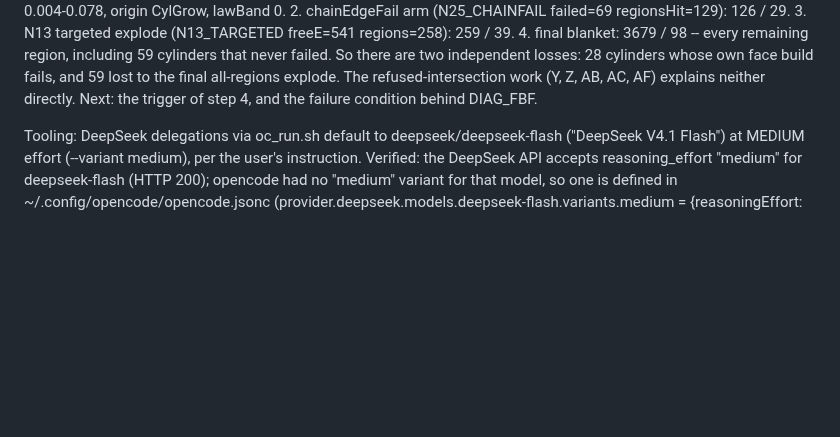
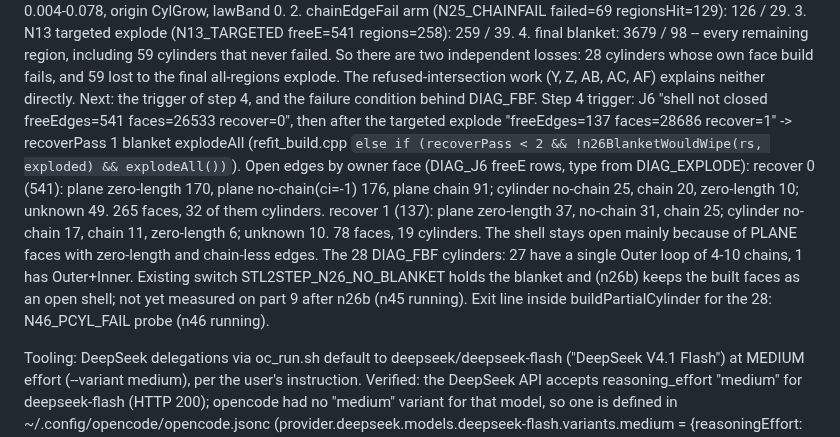
Before and after one commit to tommasobbianchi/mesh2step, a Markdown page: .claude/loopspec/RESUME.md, the part around the change. Rendered like a GitHub page; blank space fills up the shorter version.

Commit message:
resume notes: part 9's final blanket fires because plane faces leave the shell open
After the targeted explode 137 open edges remain, mostly zero-length or chain-less edges on
plane faces, and the next recovery pass explodes every region including 59 healthy cylinders.

Co-Authored-By: Claude Opus 5 (1M context) <noreply@anthropic.com>
Claude-Session: https://claude.ai/code/session_018SNiWVUb6kYYHcCJAfzFr6

```diff
--- a/.claude/loopspec/RESUME.md
+++ b/.claude/loopspec/RESUME.md
@@ -427,6 +427,20 @@ AG. **Part 9 explode ledger: where the 98 cylinders die (n43, binary e37c21e9e6d
    So there are two independent losses: 28 cylinders whose own face build fails, and 59 lost to the
    final all-regions explode. The refused-intersection work (Y, Z, AB, AC, AF) explains neither
    directly. Next: the trigger of step 4, and the failure condition behind DIAG_FBF.
+   Step 4 trigger: J6 "shell not closed freeEdges=541 faces=26533 recover=0", then after the targeted
+   explode "freeEdges=137 faces=28686 recover=1" -> recoverPass 1 blanket explodeAll (refit_build.cpp
+   `else if (recoverPass < 2 && !n26BlanketWouldWipe(rs, exploded) && explodeAll())`).
+   Open edges by owner face (DIAG_J6 freeE rows, type from DIAG_EXPLODE):
+     recover 0 (541): plane zero-length 170, plane no-chain(ci=-1) 176, plane chain 91; cylinder
+       no-chain 25, chain 20, zero-length 10; unknown 49. 265 faces, 32 of them cylinders.
+     recover 1 (137): plane zero-length 37, no-chain 31, chain 25; cylinder no-chain 17, chain 11,
+       zero-length 6; unknown 10. 78 faces, 19 cylinders.
+   The shell stays open mainly because of PLANE faces with zero-length and chain-less edges.
+   The 28 DIAG_FBF cylinders: 27 have a single Outer loop of 4-10 chains, 1 has Outer+Inner.
+   Existing switch STL2STEP_N26_NO_BLANKET holds the blanket and (n26b) keeps the built faces as an
+   open shell; not yet measured on part 9 after n26b (n45 running). Exit line inside
+   buildPartialCylinder for the 28: N46_PCYL_FAIL probe (n46 running).
+
 
 Tooling: DeepSeek delegations via oc_run.sh default to deepseek/deepseek-flash ("DeepSeek V4.1
 Flash") at MEDIUM effort (--variant medium), per the user's instruction. Verified: the DeepSeek
```
